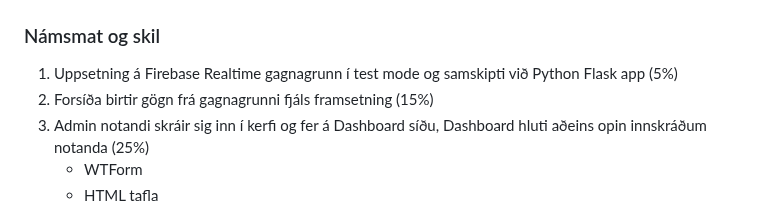
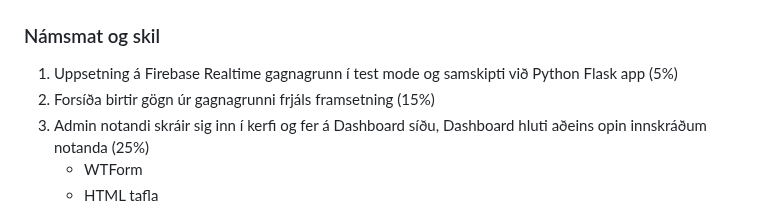
Before and after one commit to vefthroun/Namsefni, a Markdown page: Verkefni5.md, the part around the change. GitHub-like rendering.

```diff
--- a/Verkefni5.md
+++ b/Verkefni5.md
@@ -41,7 +41,7 @@
 ### Námsmat og skil
 
 1. Uppsetning á Firebase Realtime gagnagrunn í test mode og samskipti við Python Flask app (5%)
-1. Forsíða birtir gögn frá gagnagrunni fjáls framsetning (15%)
+1. Forsíða birtir gögn úr gagnagrunni frjáls framsetning (15%)
 1. Admin notandi skráir sig inn í kerfi og fer á Dashboard síðu, Dashboard hluti aðeins opin innskráðum notanda (25%)
     - WTForm
     - HTML tafla
```
